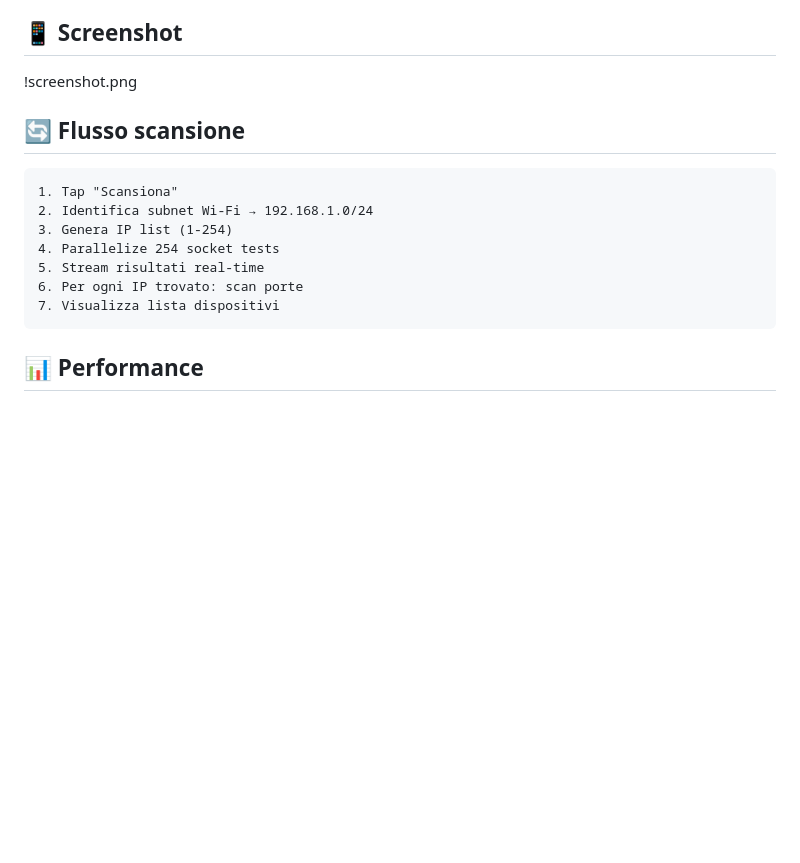
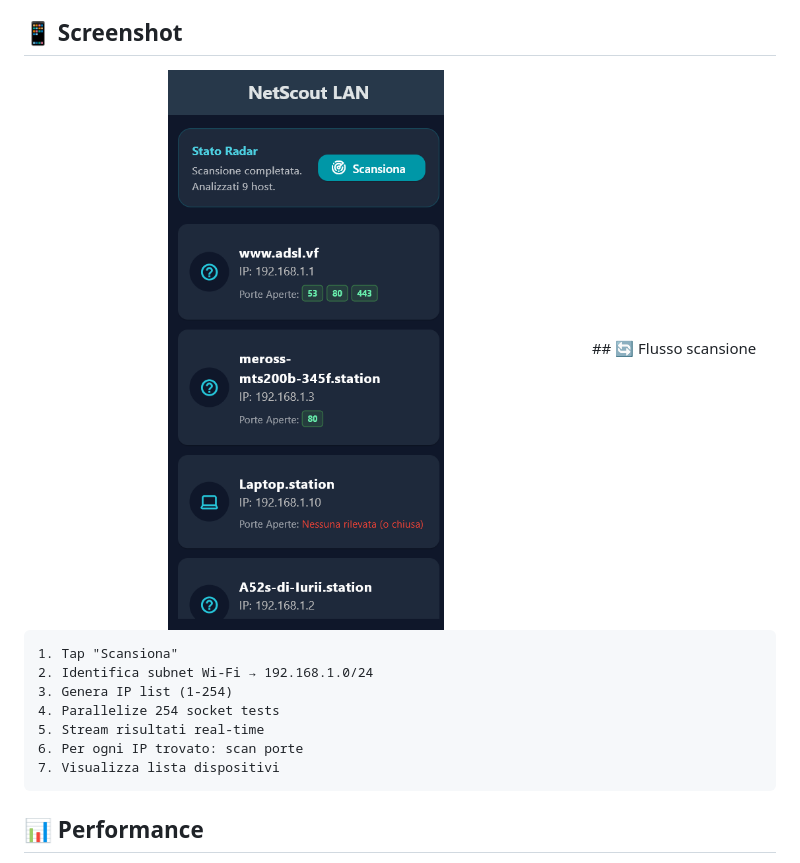
Before and after one commit to iurim159/net_scout, a Markdown page: README.md, the part around the change. Rendered like a GitHub page; blank space fills up the shorter version.

````diff
--- a/README.md
+++ b/README.md
@@ -92,7 +92,7 @@ L'APK sarà in: `build/app/outputs/flutter-apk/app-release.apk`
 
 ## 📱 Screenshot
 
-!screenshot.png
+<img src="./Screenshot.png" alt="Descrizione dello screenshot" width="75%">
 ## 🔄 Flusso scansione
 
 ```
````
